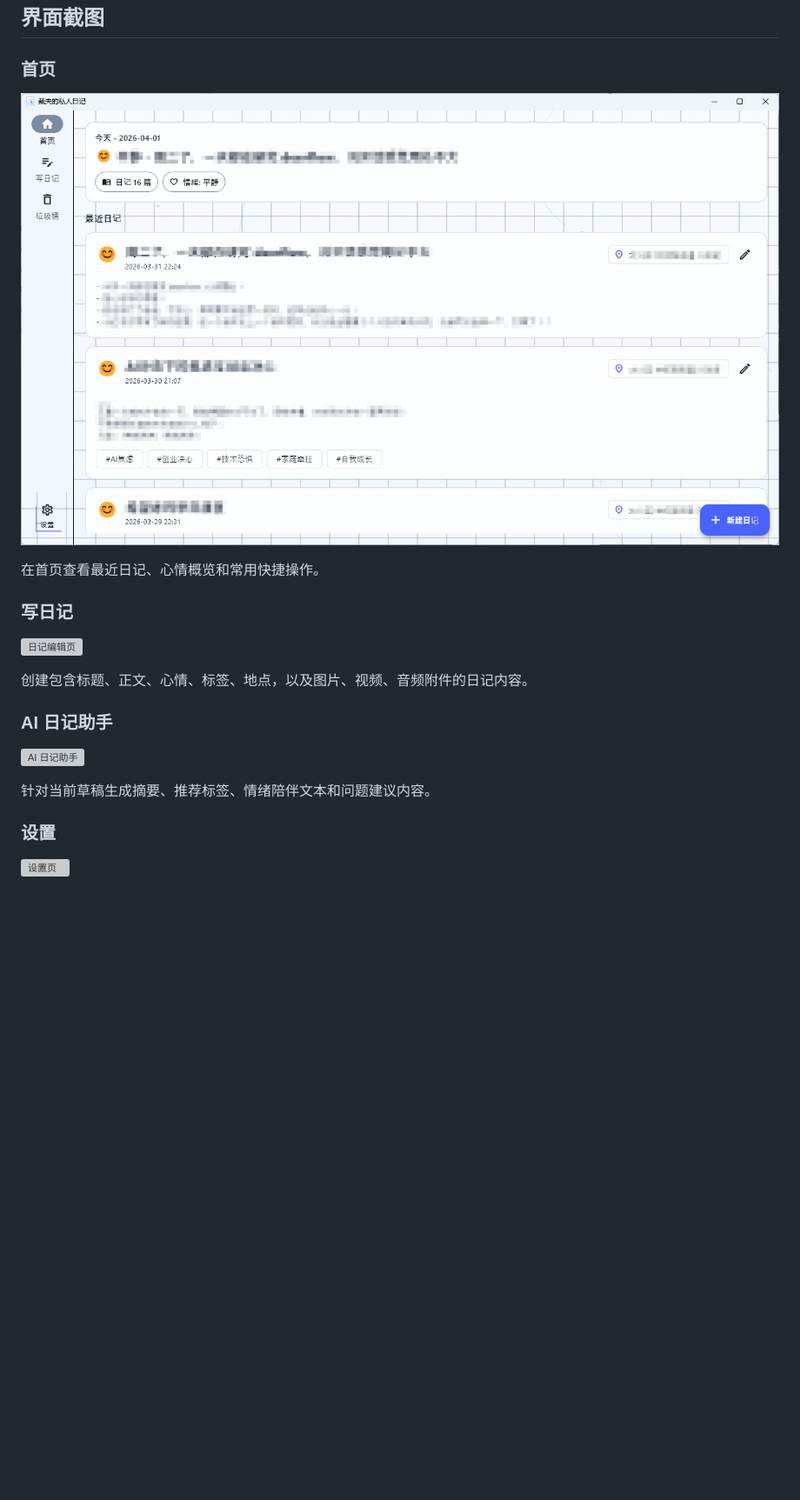
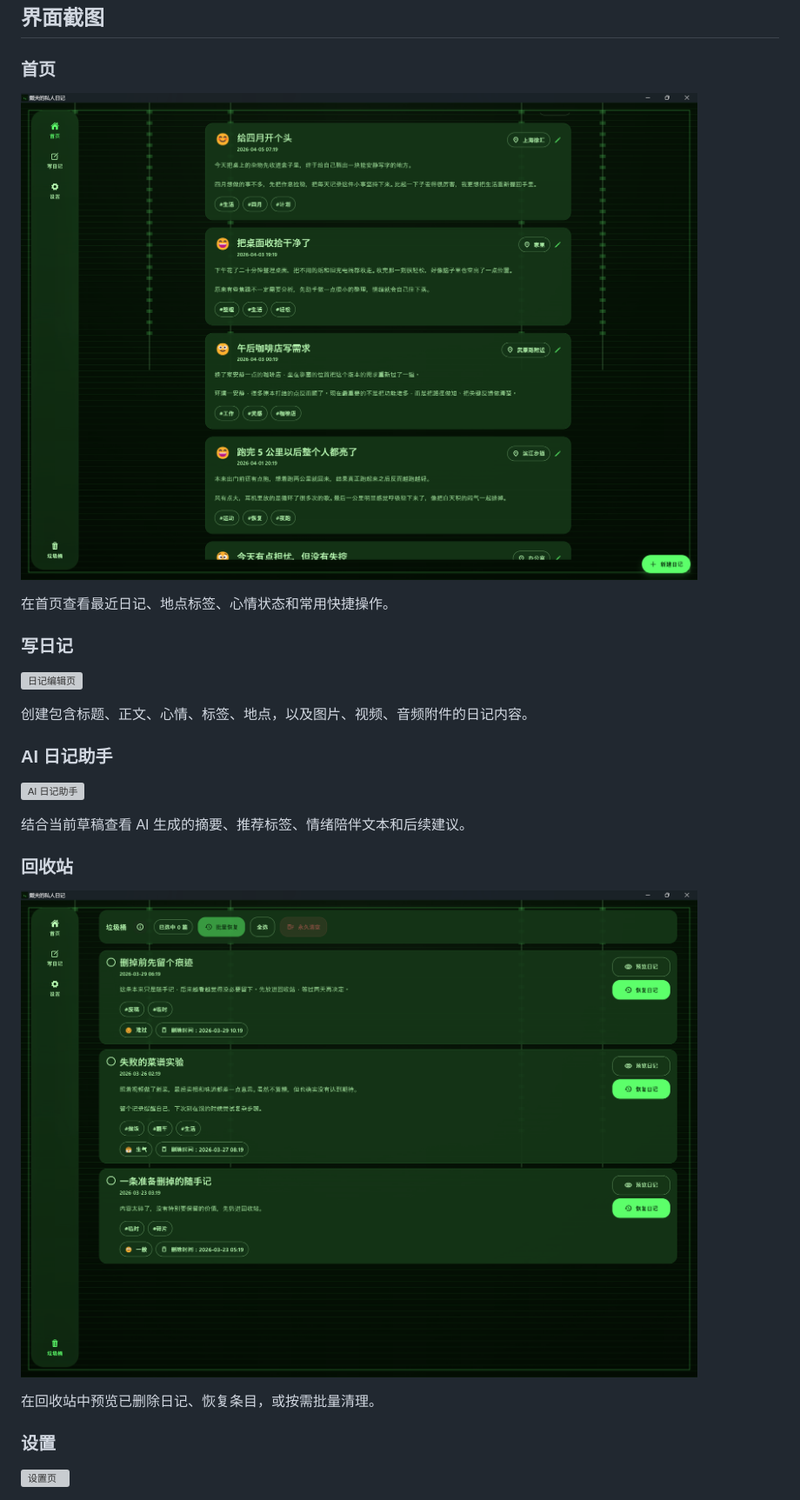
Before and after one commit to dave-8888/diary, a Markdown page: README.zh-CN.md, the part around the change. Shown: that part at 87% size. Rendered like a GitHub page; pictures changed too: docs/images/home.png, docs/images/trash.png (added); blank space fills up the shorter version; grey boxes are pictures that could not be loaded.

Commit message:
更新 readme 文件

```diff
--- a/README.zh-CN.md
+++ b/README.zh-CN.md
@@ -10,7 +10,7 @@ Diary MVP 是一个以桌面端为主的 Flutter 日记应用，强调本地优
 
 ![首页](docs/images/home.png)
 
-在首页查看最近日记、心情概览和常用快捷操作。
+在首页查看最近日记、地点标签、心情状态和常用快捷操作。
 
 ### 写日记
 
@@ -22,7 +22,13 @@ Diary MVP 是一个以桌面端为主的 Flutter 日记应用，强调本地优
 
 ![AI 日记助手](docs/images/editor-ai.png)
 
-针对当前草稿生成摘要、推荐标签、情绪陪伴文本和问题建议内容。
+结合当前草稿查看 AI 生成的摘要、推荐标签、情绪陪伴文本和后续建议。
+
+### 回收站
+
+![回收站](docs/images/trash.png)
+
+在回收站中预览已删除日记、恢复条目，或按需批量清理。
 
 ### 设置
 
```
Also changed, not shown: 4 other files.
